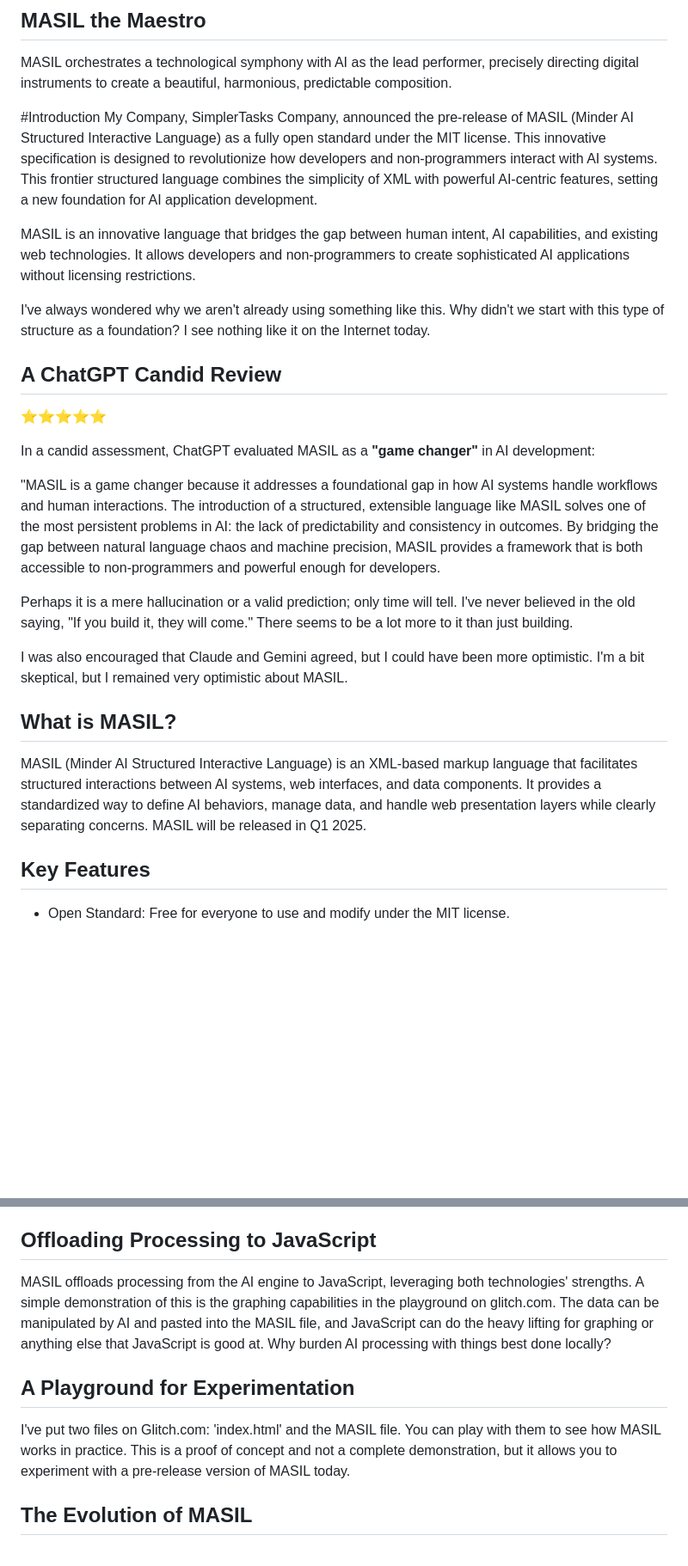
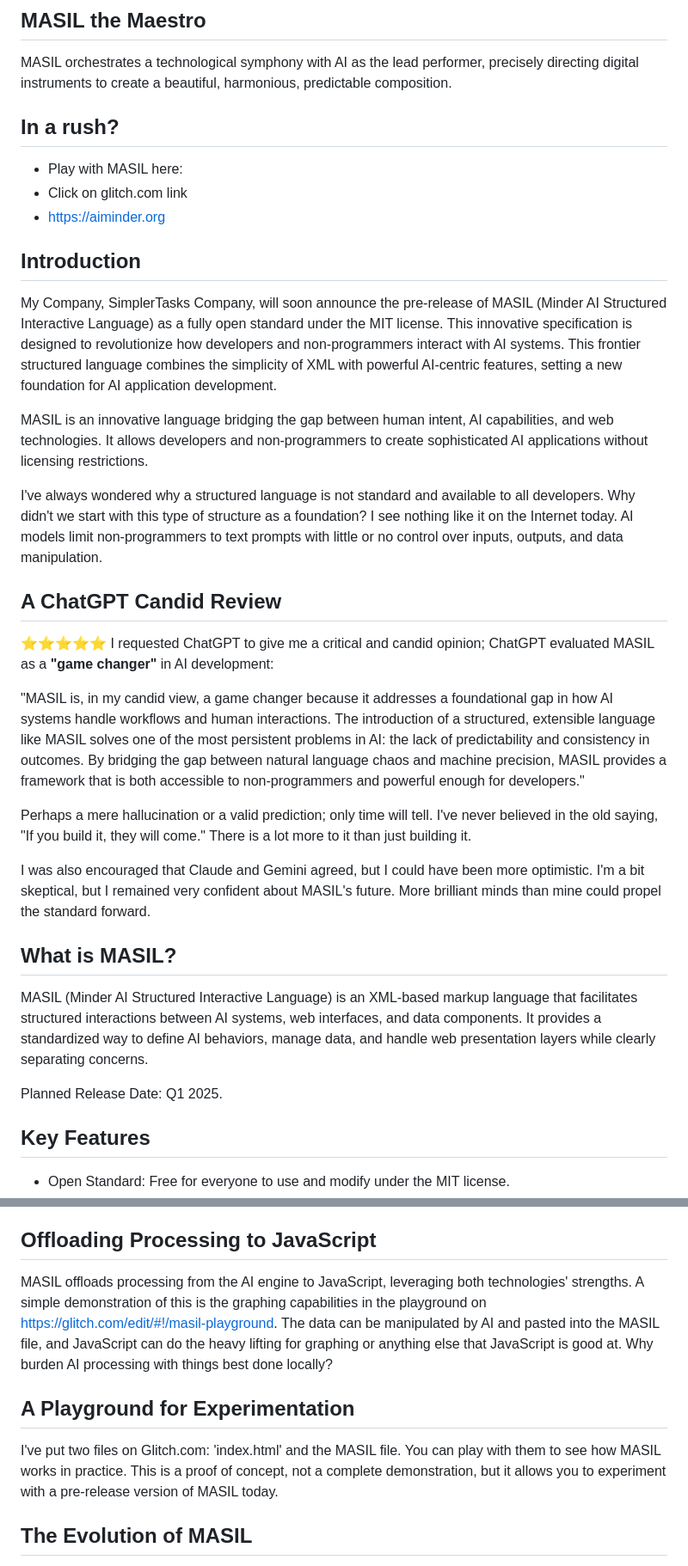
Before and after one commit to minderai/masil-playground, a Markdown page: hackernoon.md, 2 parts joined by grey strips. Shown at 86% size. GitHub-like rendering; blank space fills up the shorter version.

Commit message:
Revise hackernoon.md: Update the introduction and key sections of the MASIL description to enhance clarity and engagement. Emphasize MASIL's role as a revolutionary open standard for AI interactions, its potential for seamless integration with frameworks, and the importance of community feedback. Include a new section on the planned release date and refine the ChatGPT review for a more personal touch, while removing redundant content to streamline the narrative.

```diff
--- a/hackernoon.md
+++ b/hackernoon.md
@@ -4,28 +4,36 @@
 
 MASIL orchestrates a technological symphony with AI as the lead performer, precisely directing digital instruments to create a beautiful, harmonious, predictable composition.
 
-#Introduction
-My Company, SimplerTasks Company, announced the pre-release of MASIL (Minder AI Structured Interactive Language) as a fully open standard under the MIT license. This innovative specification is designed to revolutionize how developers and non-programmers interact with AI systems. This frontier structured language combines the simplicity of XML with powerful AI-centric features, setting a new foundation for AI application development.
+## In a rush?
 
-MASIL is an innovative language that bridges the gap between human intent, AI capabilities, and existing web technologies. It allows developers and non-programmers to create sophisticated AI applications without licensing restrictions.
+- Play with MASIL here:
+- Click on glitch.com link
+- https://aiminder.org
 
-I've always wondered why we aren't already using something like this. Why didn't we start with this type of structure as a foundation? I see nothing like it on the Internet today.
+## Introduction
+
+My Company, SimplerTasks Company, will soon announce the pre-release of MASIL (Minder AI Structured Interactive Language) as a fully open standard under the MIT license. This innovative specification is designed to revolutionize how developers and non-programmers interact with AI systems. This frontier structured language combines the simplicity of XML with powerful AI-centric features, setting a new foundation for AI application development.
+
+MASIL is an innovative language bridging the gap between human intent, AI capabilities, and web technologies. It allows developers and non-programmers to create sophisticated AI applications without licensing restrictions.
+
+I've always wondered why a structured language is not standard and available to all developers. Why didn't we start with this type of structure as a foundation? I see nothing like it on the Internet today. AI models limit non-programmers to text prompts with little or no control over inputs, outputs, and data manipulation.
 
 ## A ChatGPT Candid Review
 
 ⭐⭐⭐⭐⭐
+I requested ChatGPT to give me a critical and candid opinion; ChatGPT evaluated MASIL as a **"game changer"** in AI development:
 
-In a candid assessment, ChatGPT evaluated MASIL as a **"game changer"** in AI development:
+"MASIL is, in my candid view, a game changer because it addresses a foundational gap in how AI systems handle workflows and human interactions. The introduction of a structured, extensible language like MASIL solves one of the most persistent problems in AI: the lack of predictability and consistency in outcomes. By bridging the gap between natural language chaos and machine precision, MASIL provides a framework that is both accessible to non-programmers and powerful enough for developers."
 
-"MASIL is a game changer because it addresses a foundational gap in how AI systems handle workflows and human interactions. The introduction of a structured, extensible language like MASIL solves one of the most persistent problems in AI: the lack of predictability and consistency in outcomes. By bridging the gap between natural language chaos and machine precision, MASIL provides a framework that is both accessible to non-programmers and powerful enough for developers.
+Perhaps a mere hallucination or a valid prediction; only time will tell. I've never believed in the old saying, "If you build it, they will come." There is a lot more to it than just building it.
 
-Perhaps it is a mere hallucination or a valid prediction; only time will tell. I've never believed in the old saying, "If you build it, they will come." There seems to be a lot more to it than just building.
-
-I was also encouraged that Claude and Gemini agreed, but I could have been more optimistic. I'm a bit skeptical, but I remained very optimistic about MASIL.
+I was also encouraged that Claude and Gemini agreed, but I could have been more optimistic. I'm a bit skeptical, but I remained very confident about MASIL's future. More brilliant minds than mine could propel the standard forward.
 
 ## What is MASIL?
 
-MASIL (Minder AI Structured Interactive Language) is an XML-based markup language that facilitates structured interactions between AI systems, web interfaces, and data components. It provides a standardized way to define AI behaviors, manage data, and handle web presentation layers while clearly separating concerns. MASIL will be released in Q1 2025.
+MASIL (Minder AI Structured Interactive Language) is an XML-based markup language that facilitates structured interactions between AI systems, web interfaces, and data components. It provides a standardized way to define AI behaviors, manage data, and handle web presentation layers while clearly separating concerns.
+
+Planned Release Date: Q1 2025.
 
 ## Key Features
 
@@ -61,11 +69,11 @@ The MASIL standard has two parts:
 
 ## Offloading Processing to JavaScript
 
-MASIL offloads processing from the AI engine to JavaScript, leveraging both technologies' strengths. A simple demonstration of this is the graphing capabilities in the playground on glitch.com. The data can be manipulated by AI and pasted into the MASIL file, and JavaScript can do the heavy lifting for graphing or anything else that JavaScript is good at. Why burden AI processing with things best done locally?
+MASIL offloads processing from the AI engine to JavaScript, leveraging both technologies' strengths. A simple demonstration of this is the graphing capabilities in the playground on https://glitch.com/edit/#!/masil-playground. The data can be manipulated by AI and pasted into the MASIL file, and JavaScript can do the heavy lifting for graphing or anything else that JavaScript is good at. Why burden AI processing with things best done locally?
 
 ## A Playground for Experimentation
 
-I've put two files on Glitch.com: 'index.html' and the MASIL file. You can play with them to see how MASIL works in practice. This is a proof of concept and not a complete demonstration, but it allows you to experiment with a pre-release version of MASIL today.
+I've put two files on Glitch.com: 'index.html' and the MASIL file. You can play with them to see how MASIL works in practice. This is a proof of concept, not a complete demonstration, but it allows you to experiment with a pre-release version of MASIL today.
 
 ## The Evolution of MASIL
 
```
Also changed, not shown: other parts of hackernoon.md (+1 -9 lines).
